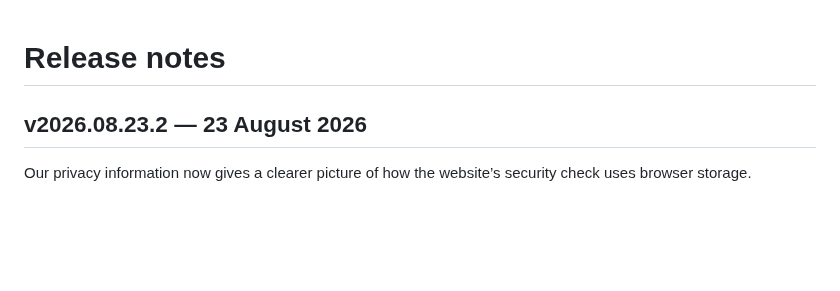
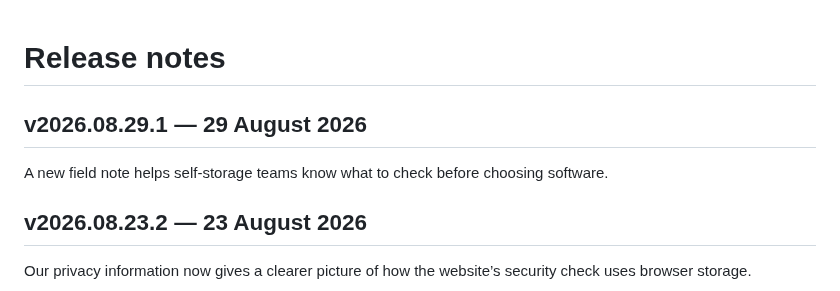
Before and after one commit to Waseemilyas/automancer-site, a Markdown page: CHANGELOG.md, the part around the change. Rendered like a GitHub page; blank space fills up the shorter version.

Commit message:
release: v2026.08.29.1

```diff
--- a/CHANGELOG.md
+++ b/CHANGELOG.md
@@ -1,4 +1,9 @@
 # Release notes
+
+## v2026.08.29.1 — 29 August 2026
+
+A new field note helps self-storage teams know what to check before choosing software.
+
 
 ## v2026.08.23.2 — 23 August 2026
 
```
